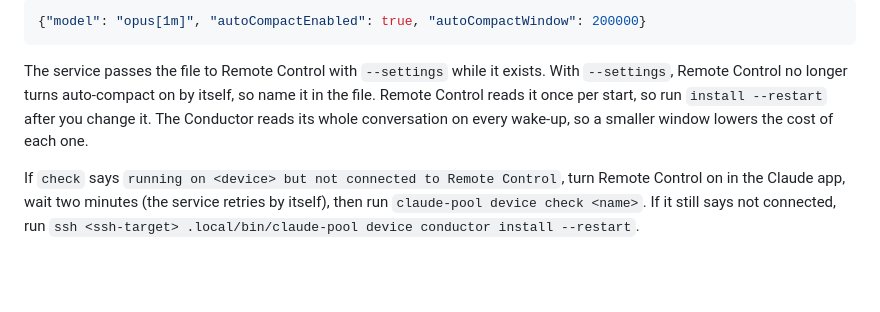
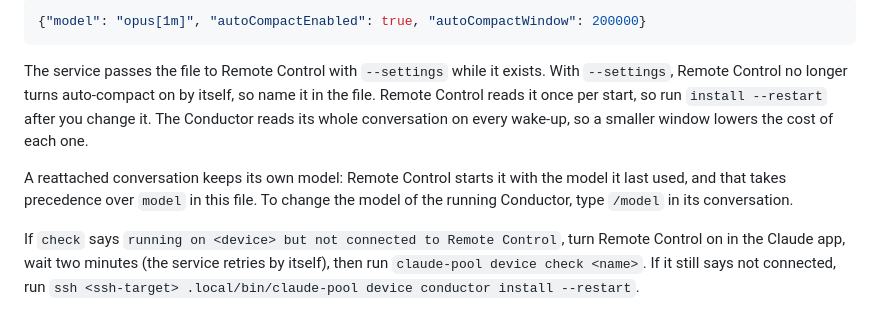
Before and after one commit to justusaugust/claude-pool, a Markdown page: docs/DEVICES.md, the part around the change. Drawn GitHub-style; blank space fills up the shorter version.

Commit message:
docs: a reattached Conductor conversation keeps its model
Remote Control starts a reattached conversation with the model it last
used, which takes precedence over the settings file.

Co-Authored-By: Claude Code <noreply@anthropic.com>

```diff
--- a/docs/DEVICES.md
+++ b/docs/DEVICES.md
@@ -149,6 +149,8 @@ The Conductor can have its own Claude Code settings, for example a cheaper model
 
 The service passes the file to Remote Control with `--settings` while it exists. With `--settings`, Remote Control no longer turns auto-compact on by itself, so name it in the file. Remote Control reads it once per start, so run `install --restart` after you change it. The Conductor reads its whole conversation on every wake-up, so a smaller window lowers the cost of each one.
 
+A reattached conversation keeps its own model: Remote Control starts it with the model it last used, and that takes precedence over `model` in this file. To change the model of the running Conductor, type `/model` in its conversation.
+
 If `check` says `running on <device> but not connected to Remote Control`, turn Remote Control on in the Claude app, wait two minutes (the service retries by itself), then run `claude-pool device check <name>`. If it still says not connected, run `ssh <ssh-target> .local/bin/claude-pool device conductor install --restart`.
 
 What Conductor Claude calls to see and act (bounded, redacted output):
```
